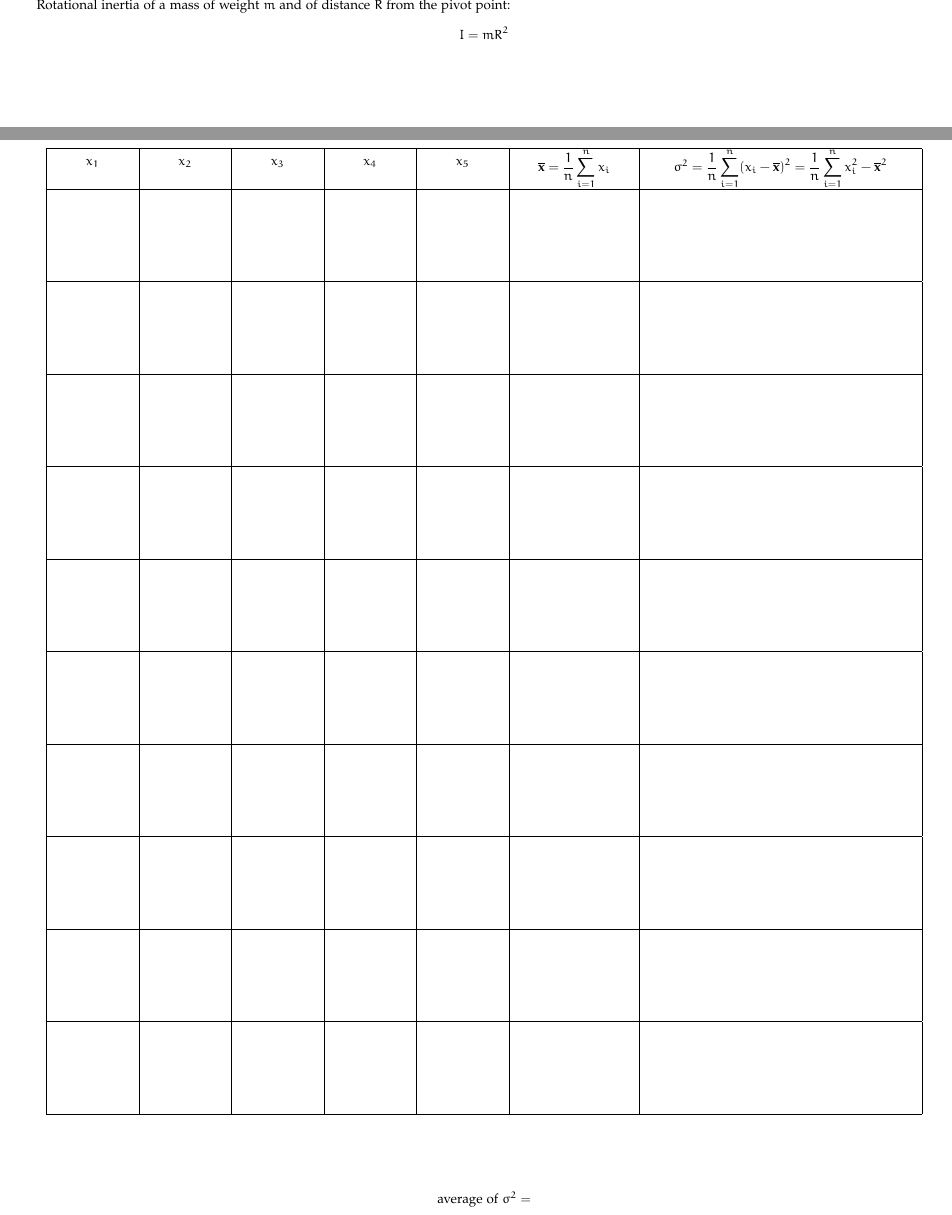
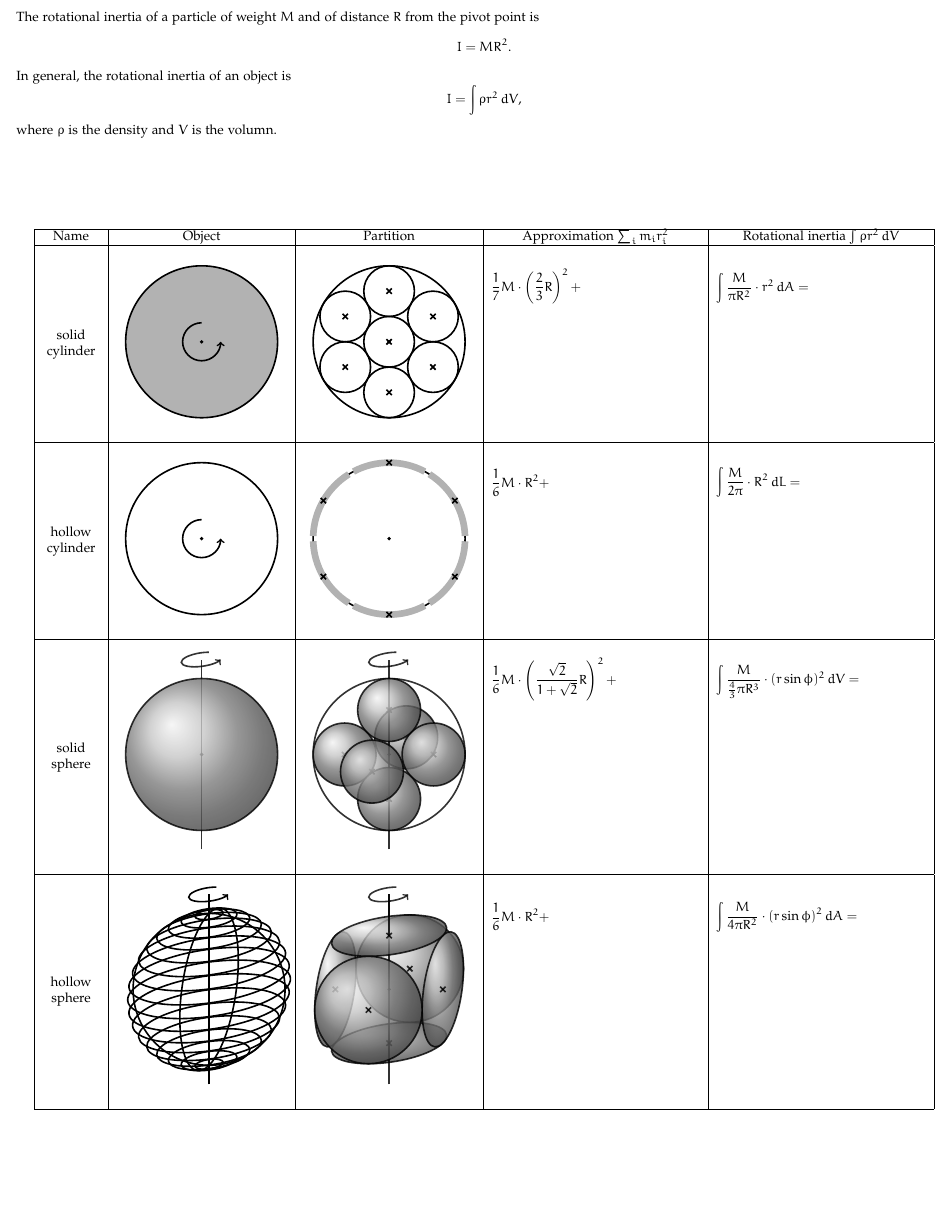
Before and after one commit to jephianlin/TikZStudio, a LaTeX document (math-runway/rotational-inertia.tex): two parts of pages 1 and 2 of 2 before the commit and part of the page after it, the two joined at a grey line, cut so that both start at the same text, the shorter picture padded with empty space. Compiled offline with pdfLaTeX.

Commit message:
math-runway: rotational inertai done

```diff
--- a/math-runway/rotational-inertia.tex
+++ b/math-runway/rotational-inertia.tex
@@ -63,21 +63,36 @@ every picture/.style={very thick}
   }
 }
 
-Rotational inertia of a mass of weight $m$ and of distance $R$ from the pivot point:
+\noindent
+The rotational inertia of a particle of weight $M$ and of distance $R$ from the pivot point is
 \[
-    I = mR^2
+    I = MR^2.
 \]
+In general, the rotational inertia of an object is
+\[
+    I = \int \rho r^2 \, dV,
+\]
+where $\rho$ is the density and $V$ is the volumn.
 
 \vspace{2cm}
 
+\begin{center}
+  \begin{tabular}{|>{\centering\arraybackslash}m{1.5cm}|>{\centering\arraybackslash}m{4.5cm}|>{\centering\arraybackslash}m{4.5cm}|>{\centering\arraybackslash}m{5.5cm}|>{\centering\arraybackslash}m{5.5cm}|}
+    \hline
+    Name & Object & Partition & Approximation $\sum_i m_ir_i^2$ & Rotational inertia $\int \rho r^2 \, dV$ \\
+    \hline
+
+    solid cylinder &
     %% solid cylinder
     \begin{tikzpicture}
+      \draw[opacity=0] (0,-2.5) -- (0,2.5);
       \draw[fill=black!30] (0,0) circle (2cm);
       \node[circle, fill=black, inner sep=1pt] at (0,0) {};
       \draw[->] (90:0.5) arc (90:360:0.5);
-\end{tikzpicture}
+    \end{tikzpicture} &
     %% solid cylinder approximate
     \begin{tikzpicture}
+      \draw[opacity=0] (0,-2.5) -- (0,2.5);
       \draw (0,0) circle (2cm);
       \node[circle, fill=black, inner sep=1pt] at (0,0) {};
       \pgfmathsetmacro{\r}{2/3}
@@ -89,16 +104,22 @@ Rotational inertia of a mass of weight $m$ and of distance $R$ from the pivot po
         \pic at (\ang:\twor) {cross};
         \draw (\ang:\twor) circle (\r);
       }
-\end{tikzpicture}
+    \end{tikzpicture} &
+    \raggedright\arraybackslash $\displaystyle\frac{1}{7}M\cdot\left(\frac{2}{3}R\right)^2 + $ \vspace{3cm} \tikz{\node[opacity=0] at (0,0) {$\frac{24}{63}MR^2$};} &
+    \raggedright\arraybackslash $\displaystyle\int\frac{M}{\pi R^2} \cdot r^2 \, dA = $ \vspace{3cm} \tikz{\node[opacity=0] at (0,0) {$\frac{1}{2}MR^2$};} \\
+    \hline
 
+    hollow cylinder &
     %% hollow cylinder
     \begin{tikzpicture}
+      \draw[opacity=0] (0,-2.5) -- (0,2.5);
       \draw (0,0) circle (2cm);
       \node[circle, fill=black, inner sep=1pt] at (0,0) {};
       \draw[->] (90:0.5) arc (90:360:0.5);
-\end{tikzpicture}
+    \end{tikzpicture} &
     %% hollow cylinder approximate
     \begin{tikzpicture}
+      \draw[opacity=0] (0,-2.5) -- (0,2.5);
       \draw (0,0) circle (2cm);
       \node[circle, fill=black, inner sep=1pt] at (0,0) {};
       \foreach \i in {1,2,...,6} {
@@ -108,17 +129,23 @@ Rotational inertia of a mass of weight $m$ and of distance $R$ from the pivot po
         \draw[line width=5pt, black!30] (\inang:2) arc (\inang:\outang:2);
         \pic at (\ang:2) {cross};
       }
-\end{tikzpicture}
+    \end{tikzpicture} &
+    \raggedright\arraybackslash $\displaystyle\frac{1}{6}M\cdot R^2 + $ \vspace{3cm} \tikz{\node[opacity=0] at (0,0) {$MR^2$};} &
+    \raggedright\arraybackslash $\displaystyle\int\frac{M}{2\pi} \cdot R^2 \, dL = $ \vspace{3cm} \tikz{\node[opacity=0] at (0,0) {$MR^2$};} \\
+    \hline
 
+    solid sphere &
     %% solid sphere
     \begin{tikzpicture}[opacity=0.8]
+      \draw[opacity=0] (0,-3) -- (0,3);
       \draw (0,-2.5,0) -- (0,2.5,0);
       \draw[canvas is zx plane at y=2.5,->] (180:0.5) arc (180:450:0.5);
       \node[circle, fill=black, inner sep=1pt] at (0,0) {};
       \draw[ball color=black!30] (0,0) circle (2cm);
-\end{tikzpicture}
+    \end{tikzpicture} &
     %% solid sphere approximate
     \begin{tikzpicture}[opacity=0.8]
+      \draw[opacity=0] (0,-3) -- (0,3);
       \pgfmathsetmacro{\r}{2 / (1 + sqrt(2)}
       \pgfmathsetmacro{\sqrttwor}{2 * sqrt(2) / (1 + sqrt(2)}
       \pic at (0,0,-\sqrttwor) {cross};
@@ -133,10 +160,15 @@ Rotational inertia of a mass of weight $m$ and of distance $R$ from the pivot po
       }
       \pic at (0,0,\sqrttwor) {cross};
       \draw[canvas is xy plane at z=\sqrttwor, ball color=black!30] (0,0) circle (\r);
-\end{tikzpicture}
+    \end{tikzpicture} &
+    \raggedright\arraybackslash $\displaystyle\frac{1}{6}M\cdot \left(\frac{\sqrt{2}}{1+\sqrt{2}}R\right)^2 + $ \vspace{4cm} \tikz{\node[opacity=0] at (0,0) {$\frac{4}{9+6\sqrt{2}}MR^2$};} &
+    \raggedright\arraybackslash $\displaystyle\int\frac{M}{\frac{4}{3}\pi R^3} \cdot (r\sin\phi)^2 \, dV = $ \vspace{4cm} \tikz{\node[opacity=0] at (0,0) {$\frac{2}{5}MR^2$};} \\
+    \hline
 
+    hollow sphere &
     %% hollow sphere
     \begin{tikzpicture}
+      \draw[opacity=0] (0,-3) -- (0,3);
       \draw (0,-2.5,0) -- (0,2.5,0);
       \draw[canvas is zx plane at y=2.5,->] (180:0.5) arc (180:450:0.5);
       \node[circle, fill=black, inner sep=1pt] at (0,0) {};
@@ -147,9 +179,10 @@ Rotational inertia of a mass of weight $m$ and of distance $R$ from the pivot po
         \pgfmathsetmacro{\sphi}{2 * sin(\phi}
         \draw[canvas is xz plane at y=\sphi] (0,0) circle (\cphi cm);
       }
-\end{tikzpicture}
+    \end{tikzpicture} &
     %% hollow sphere approximate
     \begin{tikzpicture}[opacity=0.8]
+      \draw[opacity=0] (0,-3) -- (0,3);
       \pgfmathsetmacro{\r}{sqrt(2)}
       \draw[canvas is yz plane at x=-\r, ball color=black!30] (0,0) circle (\r);
       \pic at (-\r,0,0) {cross};
@@ -168,38 +201,12 @@ Rotational inertia of a mass of weight $m$ and of distance $R$ from the pivot po
       \draw[canvas is xy plane at z=\r, ball color=black!30] (0,0) circle (\r);
       \pic at (0,0,\r) {cross};
       \draw (0,\r,0) -- (0,2.5,0);
-\end{tikzpicture}
-
-\begin{center}
-  \begin{tabular}{|>{\centering\arraybackslash}m{2cm}|>{\centering\arraybackslash}m{2cm}|>{\centering\arraybackslash}m{2cm}|>{\centering\arraybackslash}m{2cm}|>{\centering\arraybackslash}m{2cm}|>{\centering\arraybackslash}m{3cm}|>{\centering\arraybackslash}m{7cm}|}
-    \hline
-    $\displaystyle x_1$ & $x_2$ & $x_3$ & $x_4$ & $x_5$ & $\displaystyle\overline{\bx} = \frac{1}{n}\sum_{i=1}^n x_i$ & $\sigma^2 = \displaystyle\frac{1}{n}\sum_{i=1}^n (x_i - \overline{\bx})^2 = \frac{1}{n}\sum_{i=1}^n x_i^2 - \overline{\bx}^2$ \\
-    \hline
-    ~ & ~ & ~ & ~ & ~ & ~ & ~ \\[2cm]
-    \hline
-    ~ & ~ & ~ & ~ & ~ & ~ & ~ \\[2cm]
-    \hline
-    ~ & ~ & ~ & ~ & ~ & ~ & ~ \\[2cm]
-    \hline
-    ~ & ~ & ~ & ~ & ~ & ~ & ~ \\[2cm]
-    \hline
-    ~ & ~ & ~ & ~ & ~ & ~ & ~ \\[2cm]
-    \hline
-    ~ & ~ & ~ & ~ & ~ & ~ & ~ \\[2cm]
-    \hline
-    ~ & ~ & ~ & ~ & ~ & ~ & ~ \\[2cm]
-    \hline
-    ~ & ~ & ~ & ~ & ~ & ~ & ~ \\[2cm]
-    \hline
-    ~ & ~ & ~ & ~ & ~ & ~ & ~ \\[2cm]
-    \hline
-    ~ & ~ & ~ & ~ & ~ & ~ & ~ \\[2cm]
+    \end{tikzpicture} &
+    \raggedright\arraybackslash $\displaystyle\frac{1}{6}M\cdot R^2 + $ \vspace{4cm} \tikz{\node[opacity=0] at (0,0) {$\frac{2}{3}MR^2$};} &
+    \raggedright\arraybackslash $\displaystyle\int\frac{M}{4\pi R^2} \cdot (r\sin\phi)^2 \, dA = $ \vspace{4cm} \tikz{\node[opacity=0] at (0,0) {$\frac{2}{3}MR^2$};} \\
     \hline
   \end{tabular}
-
-\vspace{2cm}
-
-average of $\sigma^2 =$
 \end{center}
 
+
 \end{document}
```
Lines whose indentation alone changed are shown as unchanged.
